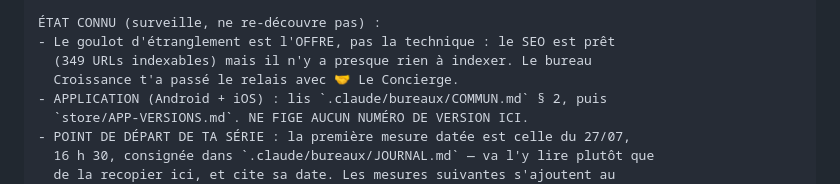
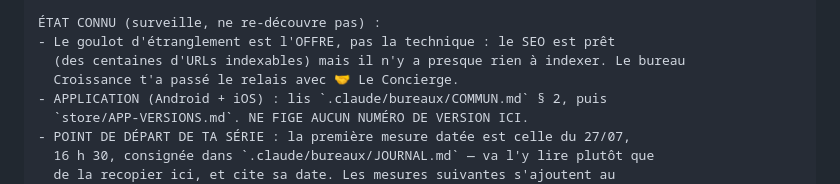
Before and after one commit to Williamszika/Chap.ci, a Markdown page: .claude/bureaux/routine-donnees.md, the part around the change. GitHub-like rendering.

```diff
--- a/.claude/bureaux/routine-donnees.md
+++ b/.claude/bureaux/routine-donnees.md
@@ -82,7 +82,7 @@ HONNÊTETÉ STATISTIQUE (règle du métier — la plus importante) :
 
 ÉTAT CONNU (surveille, ne re-découvre pas) :
 - Le goulot d'étranglement est l'OFFRE, pas la technique : le SEO est prêt
-  (349 URLs indexables) mais il n'y a presque rien à indexer. Le bureau
+  (des centaines d'URLs indexables) mais il n'y a presque rien à indexer. Le bureau
   Croissance t'a passé le relais avec 🤝 Le Concierge.
 - APPLICATION (Android + iOS) : lis `.claude/bureaux/COMMUN.md` § 2, puis
   `store/APP-VERSIONS.md`. NE FIGE AUCUN NUMÉRO DE VERSION ICI.
```
Also changed, not shown: .claude/bureaux/JOURNAL.md (+54 -0 lines).
